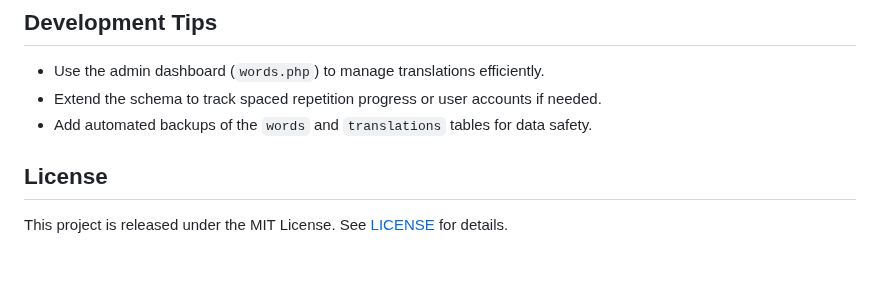
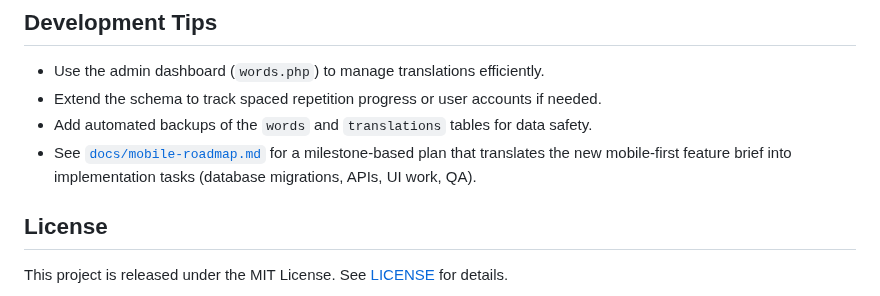
Before and after one commit to ordekalo/hebrew-learning-tool, a Markdown page: README.md, the part around the change. Drawn GitHub-style; blank space fills up the shorter version.

Commit message:
Add mobile-first implementation roadmap

```diff
--- a/README.md
+++ b/README.md
@@ -88,6 +88,8 @@ hebrew,transliteration,part_of_speech,notes,lang_code,other_script,meaning,examp
 - Use the admin dashboard (`words.php`) to manage translations efficiently.
 - Extend the schema to track spaced repetition progress or user accounts if needed.
 - Add automated backups of the `words` and `translations` tables for data safety.
+- See [`docs/mobile-roadmap.md`](docs/mobile-roadmap.md) for a milestone-based plan that translates the new mobile-first feature
+  brief into implementation tasks (database migrations, APIs, UI work, QA).
 
 ## License
 
```
Also changed, not shown: docs/mobile-roadmap.md (added, +161 -0 lines).
